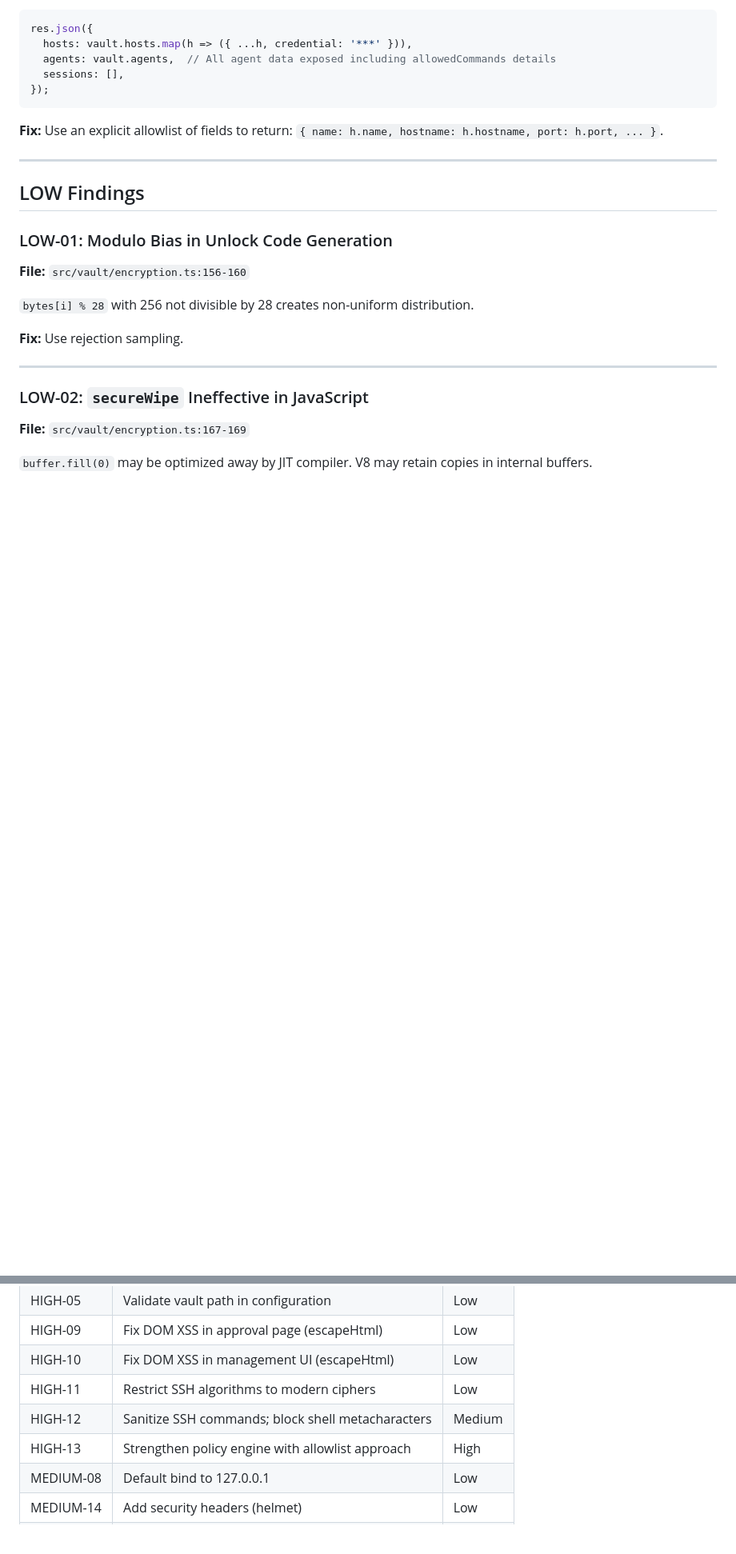
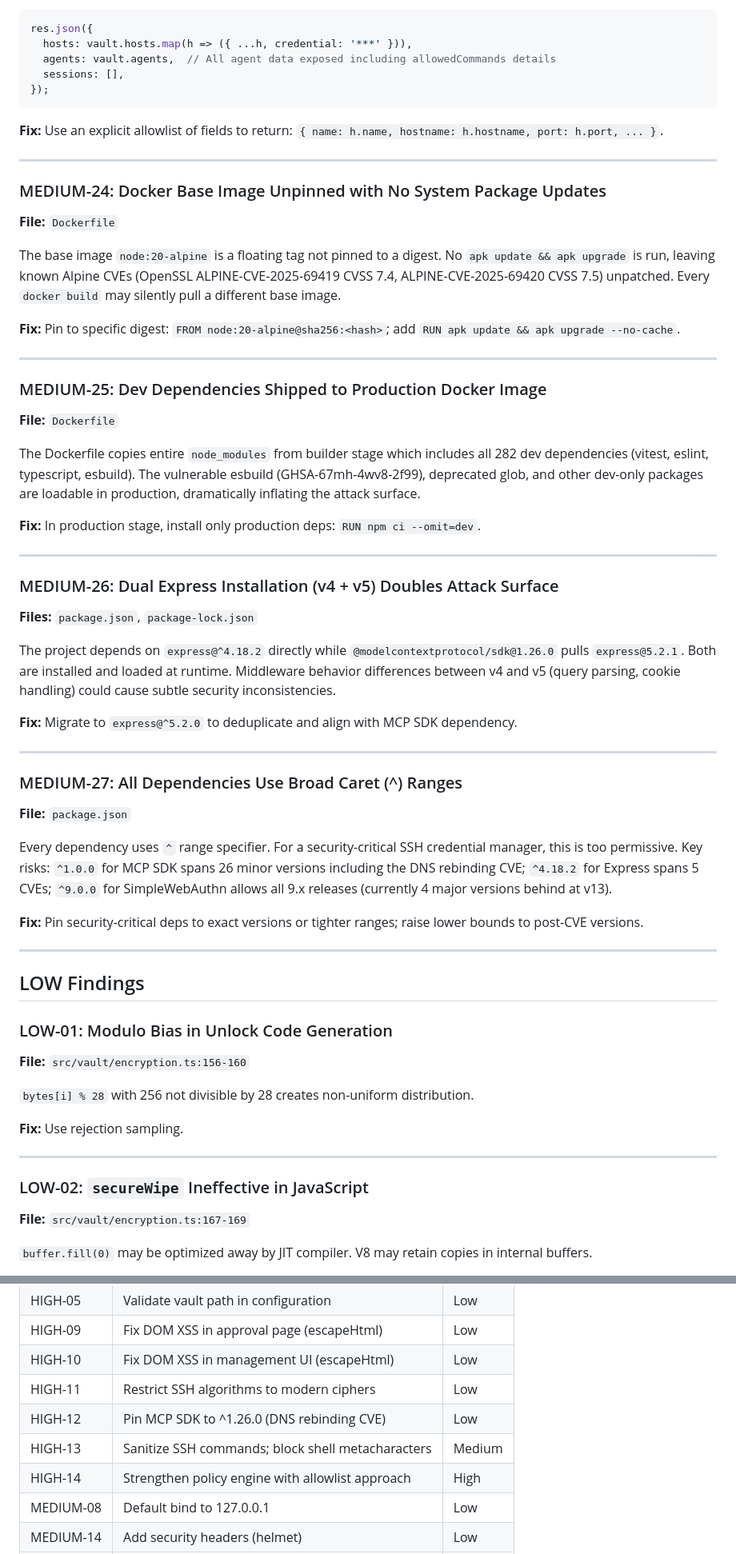
Before and after one commit to qsobad/ssh-vault-mcp, a Markdown page: SECURITY-AUDIT.md, 2 parts joined by grey strips. Shown at 80% size. Rendered like a GitHub page; blank space fills up the shorter version.

```diff
--- a/SECURITY-AUDIT.md
+++ b/SECURITY-AUDIT.md
@@ -619,6 +631,46 @@ res.json({
 
 ---
 
+### MEDIUM-24: Docker Base Image Unpinned with No System Package Updates
+
+**File:** `Dockerfile`
+
+The base image `node:20-alpine` is a floating tag not pinned to a digest. No `apk update && apk upgrade` is run, leaving known Alpine CVEs (OpenSSL ALPINE-CVE-2025-69419 CVSS 7.4, ALPINE-CVE-2025-69420 CVSS 7.5) unpatched. Every `docker build` may silently pull a different base image.
+
+**Fix:** Pin to specific digest: `FROM node:20-alpine@sha256:<hash>`; add `RUN apk update && apk upgrade --no-cache`.
+
+---
+
+### MEDIUM-25: Dev Dependencies Shipped to Production Docker Image
+
+**File:** `Dockerfile`
+
+The Dockerfile copies entire `node_modules` from builder stage which includes all 282 dev dependencies (vitest, eslint, typescript, esbuild). The vulnerable esbuild (GHSA-67mh-4wv8-2f99), deprecated glob, and other dev-only packages are loadable in production, dramatically inflating the attack surface.
+
+**Fix:** In production stage, install only production deps: `RUN npm ci --omit=dev`.
+
+---
+
+### MEDIUM-26: Dual Express Installation (v4 + v5) Doubles Attack Surface
+
+**Files:** `package.json`, `package-lock.json`
+
+The project depends on `express@^4.18.2` directly while `@modelcontextprotocol/sdk@1.26.0` pulls `express@5.2.1`. Both are installed and loaded at runtime. Middleware behavior differences between v4 and v5 (query parsing, cookie handling) could cause subtle security inconsistencies.
+
+**Fix:** Migrate to `express@^5.2.0` to deduplicate and align with MCP SDK dependency.
+
+---
+
+### MEDIUM-27: All Dependencies Use Broad Caret (^) Ranges
+
+**File:** `package.json`
+
+Every dependency uses `^` range specifier. For a security-critical SSH credential manager, this is too permissive. Key risks: `^1.0.0` for MCP SDK spans 26 minor versions including the DNS rebinding CVE; `^4.18.2` for Express spans 5 CVEs; `^9.0.0` for SimpleWebAuthn allows all 9.x releases (currently 4 major versions behind at v13).
+
+**Fix:** Pin security-critical deps to exact versions or tighter ranges; raise lower bounds to post-CVE versions.
+
+---
+
 ## LOW Findings
 
 ### LOW-01: Modulo Bias in Unlock Code Generation
@@ -833,8 +885,9 @@ HIGH-01 (Nonce cleanup) + MEDIUM-13 (State lost on restart)
 | HIGH-09 | Fix DOM XSS in approval page (escapeHtml) | Low |
 | HIGH-10 | Fix DOM XSS in management UI (escapeHtml) | Low |
 | HIGH-11 | Restrict SSH algorithms to modern ciphers | Low |
-| HIGH-12 | Sanitize SSH commands; block shell metacharacters | Medium |
-| HIGH-13 | Strengthen policy engine with allowlist approach | High |
+| HIGH-12 | Pin MCP SDK to ^1.26.0 (DNS rebinding CVE) | Low |
+| HIGH-13 | Sanitize SSH commands; block shell metacharacters | Medium |
+| HIGH-14 | Strengthen policy engine with allowlist approach | High |
 | MEDIUM-08 | Default bind to 127.0.0.1 | Low |
 | MEDIUM-14 | Add security headers (helmet) | Low |
 | MEDIUM-15 | Add rate limiting on auth endpoints | Low |
```
Also changed, not shown: other parts of SECURITY-AUDIT.md (+21 -5 lines).
